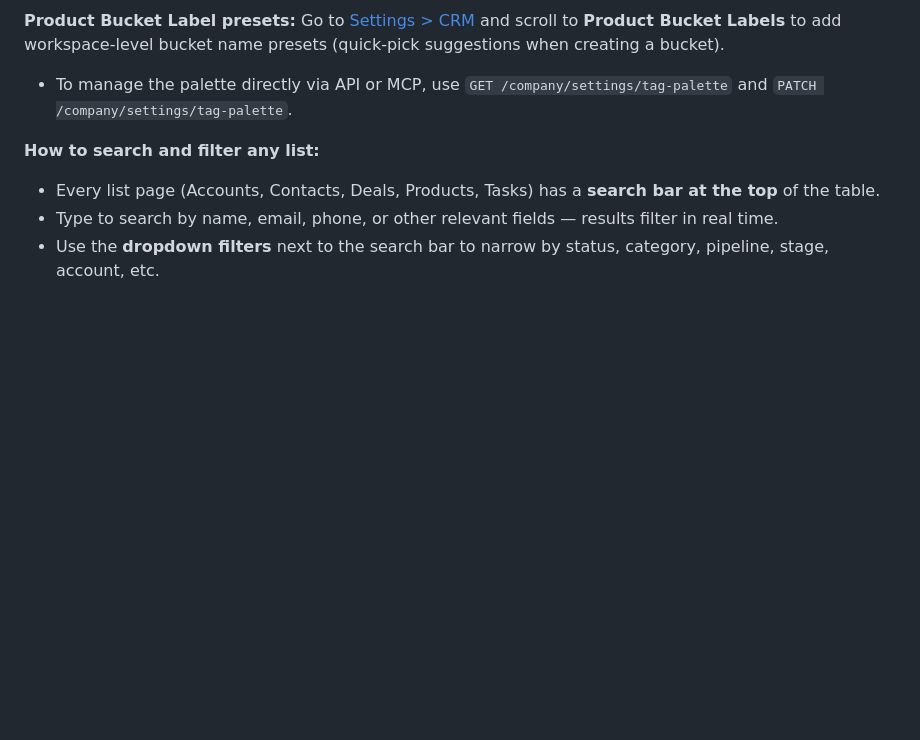
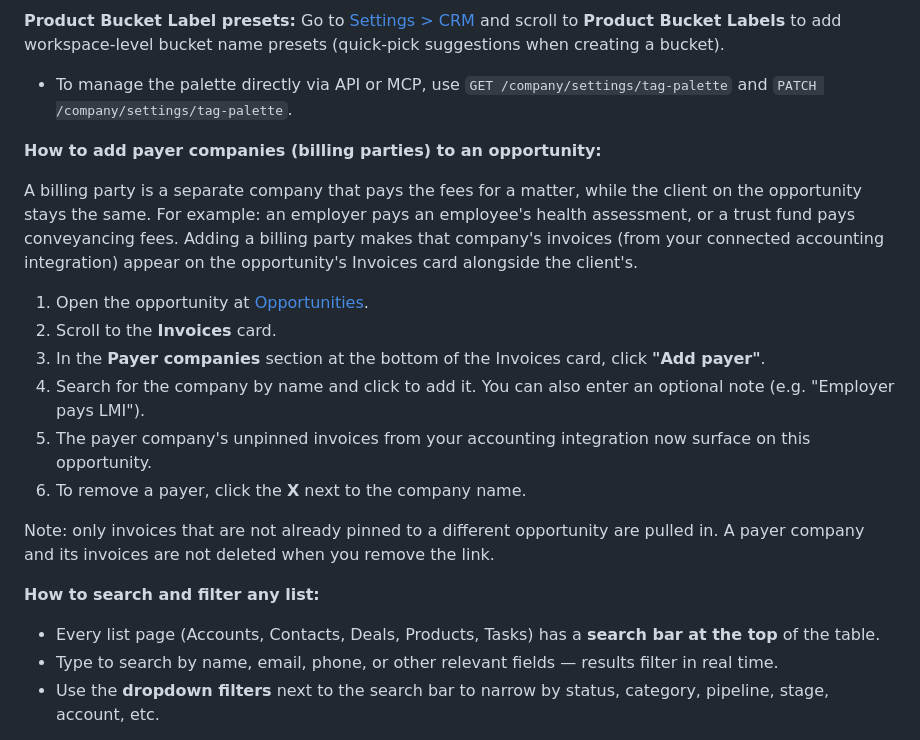
Before and after one commit to TrustPager/Business_Operating_System, a Markdown page: knowledge/platform-guide.md, the part around the change. Rendered like a GitHub page; blank space fills up the shorter version.

Commit message:
Add billing parties (payer companies) section to platform guide
Documents the new Payer companies UI on the opportunity Invoices card:
step-by-step how to add/remove a payer company and what it does.

Co-Authored-By: Claude Opus 4.8 (1M context) <noreply@anthropic.com>

```diff
--- a/knowledge/platform-guide.md
+++ b/knowledge/platform-guide.md
@@ -107,6 +107,19 @@ Product Buckets let you group line items under named sections on the opportunity
 
 **Product Bucket Label presets:** Go to [Settings > CRM](https://app.trustpager.com/settings/crm) and scroll to **Product Bucket Labels** to add workspace-level bucket name presets (quick-pick suggestions when creating a bucket).
 - To manage the palette directly via API or MCP, use `GET /company/settings/tag-palette` and `PATCH /company/settings/tag-palette`.
+
+**How to add payer companies (billing parties) to an opportunity:**
+
+A billing party is a separate company that pays the fees for a matter, while the client on the opportunity stays the same. For example: an employer pays an employee's health assessment, or a trust fund pays conveyancing fees. Adding a billing party makes that company's invoices (from your connected accounting integration) appear on the opportunity's Invoices card alongside the client's.
+
+1. Open the opportunity at [Opportunities](https://app.trustpager.com/crm/opportunities).
+2. Scroll to the **Invoices** card.
+3. In the **Payer companies** section at the bottom of the Invoices card, click **"Add payer"**.
+4. Search for the company by name and click to add it. You can also enter an optional note (e.g. "Employer pays LMI").
+5. The payer company's unpinned invoices from your accounting integration now surface on this opportunity.
+6. To remove a payer, click the **X** next to the company name.
+
+Note: only invoices that are not already pinned to a different opportunity are pulled in. A payer company and its invoices are not deleted when you remove the link.
 
 **How to search and filter any list:**
 - Every list page (Accounts, Contacts, Deals, Products, Tasks) has a **search bar at the top** of the table.
```
